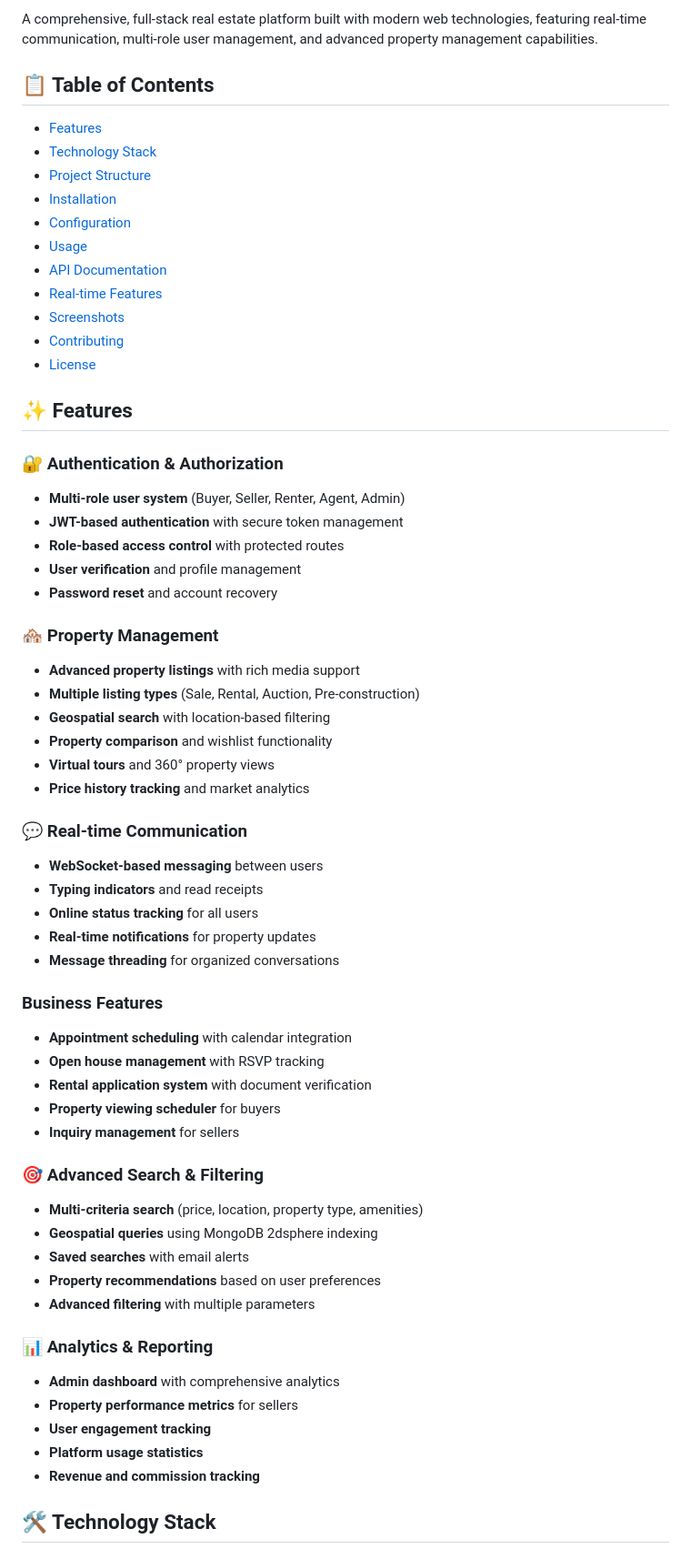
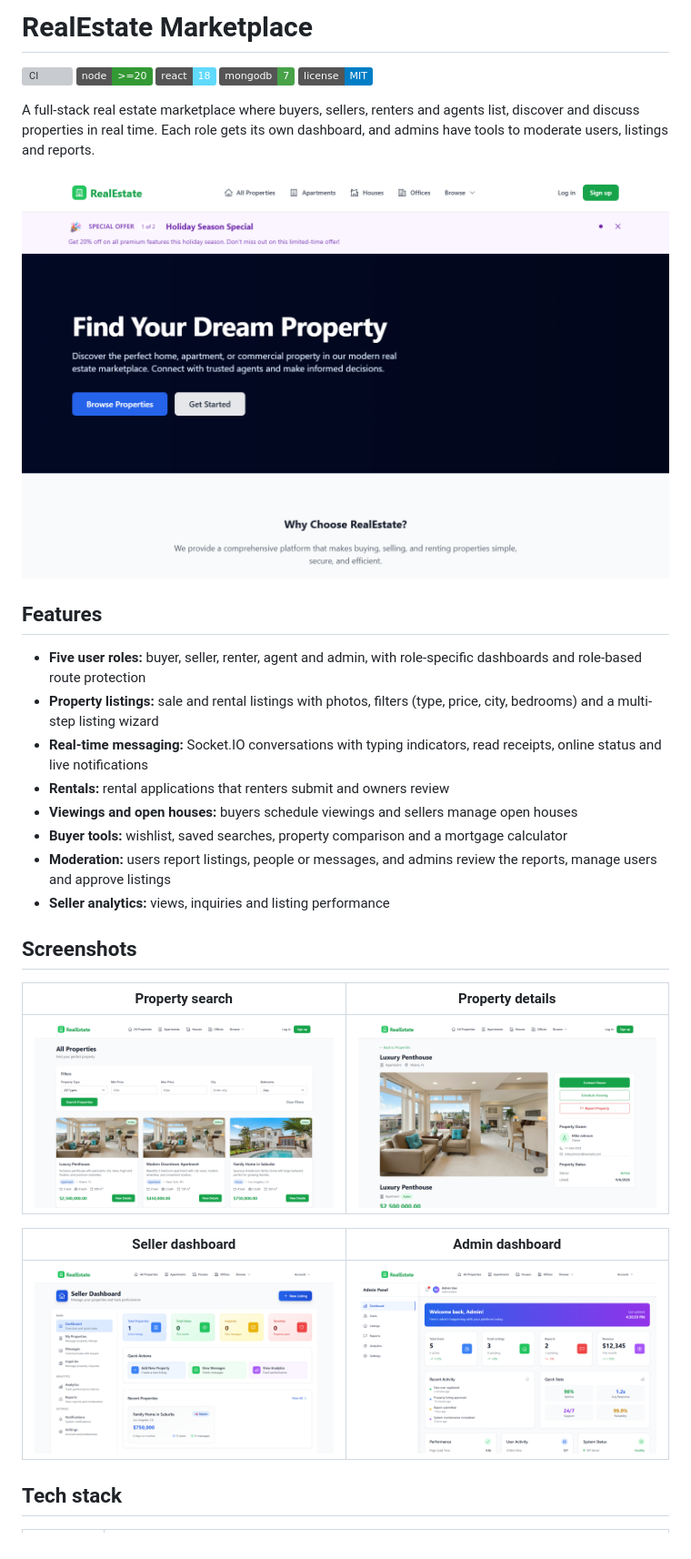
Before and after one commit to iligashi/realestate, a Markdown page: README.md, the part around one of its changes. Shown at 91% size. Drawn GitHub-style; pictures changed too: docs/screenshots/admin-dashboard.png (added), docs/screenshots/home.png (added), docs/screenshots/properties.png (added); badges without logos; grey boxes are pictures that could not be loaded.

```diff
--- a/README.md
+++ b/README.md
@@ -1,62 +1,35 @@
-A comprehensive, full-stack real estate platform built with modern web technologies, featuring real-time communication, multi-role user management, and advanced property management capabilities.
-## 📋 Table of Contents
+# RealEstate Marketplace
 
-- [Features](#-features)
-- [Technology Stack](#-technology-stack)
-- [Project Structure](#-project-structure)
-- [Installation](#-installation)
-- [Configuration](#-configuration)
-- [Usage](#-usage)
-- [API Documentation](#-api-documentation)
-- [Real-time Features](#-real-time-features)
-- [Screenshots](#-screenshots)
-- [Contributing](#-contributing)
-- [License](#-license)
+[![CI](https://github.com/iligashi/realestate/actions/workflows/ci.yml/badge.svg)](https://github.com/iligashi/realestate/actions/workflows/ci.yml)
+![Node](https://img.shields.io/badge/node-%3E%3D20-339933?logo=nodedotjs&logoColor=white)
+![React](https://img.shields.io/badge/react-18-61DAFB?logo=react&logoColor=black)
+![MongoDB](https://img.shields.io/badge/mongodb-7-47A248?logo=mongodb&logoColor=white)
+[![License: MIT](https://img.shields.io/badge/license-MIT-blue.svg)](LICENSE)
 
-## ✨ Features
+A full-stack real estate marketplace where buyers, sellers, renters and agents list, discover and discuss properties in real time. Each role gets its own dashboard, and admins have tools to moderate users, listings and reports.
 
-### 🔐 Authentication & Authorization
-- **Multi-role user system** (Buyer, Seller, Renter, Agent, Admin)
-- **JWT-based authentication** with secure token management
-- **Role-based access control** with protected routes
-- **User verification** and profile management
-- **Password reset** and account recovery
+![Home page](docs/screenshots/home.png)
 
-### 🏘️ Property Management
-- **Advanced property listings** with rich media support
-- **Multiple listing types** (Sale, Rental, Auction, Pre-construction)
-- **Geospatial search** with location-based filtering
-- **Property comparison** and wishlist functionality
-- **Virtual tours** and 360° property views
-- **Price history tracking** and market analytics
+## Features
 
-### 💬 Real-time Communication
-- **WebSocket-based messaging** between users
-- **Typing indicators** and read receipts
-- **Online status tracking** for all users
-- **Real-time notifications** for property updates
-- **Message threading** for organized conversations
+- **Five user roles:** buyer, seller, renter, agent and admin, with role-specific dashboards and role-based route protection
+- **Property listings:** sale and rental listings with photos, filters (type, price, city, bedrooms) and a multi-step listing wizard
+- **Real-time messaging:** Socket.IO conversations with typing indicators, read receipts, online status and live notifications
+- **Rentals:** rental applications that renters submit and owners review
+- **Viewings and open houses:** buyers schedule viewings and sellers manage open houses
+- **Buyer tools:** wishlist, saved searches, property comparison and a mortgage calculator
+- **Moderation:** users report listings, people or messages, and admins review the reports, manage users and approve listings
+- **Seller analytics:** views, inquiries and listing performance
 
-###  Business Features
-- **Appointment scheduling** with calendar integration
-- **Open house management** with RSVP tracking
-- **Rental application system** with document verification
-- **Property viewing scheduler** for buyers
-- **Inquiry management** for sellers
+## Screenshots
 
-### 🎯 Advanced Search & Filtering
-- **Multi-criteria search** (price, location, property type, amenities)
-- **Geospatial queries** using MongoDB 2dsphere indexing
-- **Saved searches** with email alerts
-- **Property recommendations** based on user preferences
-- **Advanced filtering** with multiple parameters
+| Property search | Property details |
+|---|---|
+| ![Properties](docs/screenshots/properties.png) | ![Property detail](docs/screenshots/property-detail.png) |
 
-### 📊 Analytics & Reporting
-- **Admin dashboard** with comprehensive analytics
-- **Property performance metrics** for sellers
-- **User engagement tracking**
-- **Platform usage statistics**
-- **Revenue and commission tracking**
+| Seller dashboard | Admin dashboard |
+|---|---|
+| ![Seller dashboard](docs/screenshots/seller-dashboard.png) | ![Admin dashboard](docs/screenshots/admin-dashboard.png) |
 
-## 🛠️ Technology Stack
+## Tech stack
 
```
Also changed, not shown: other parts of README.md (+115 -121 lines), docs/api.md (renamed from backend/API_DOCS.md), docs/image-uploads.md (renamed from PROPERTY_IMAGE_UPLOAD_SETUP.md), docs/websockets.md (renamed from WEBSOCKET_IMPLEMENTATION.md), 1 other file.
